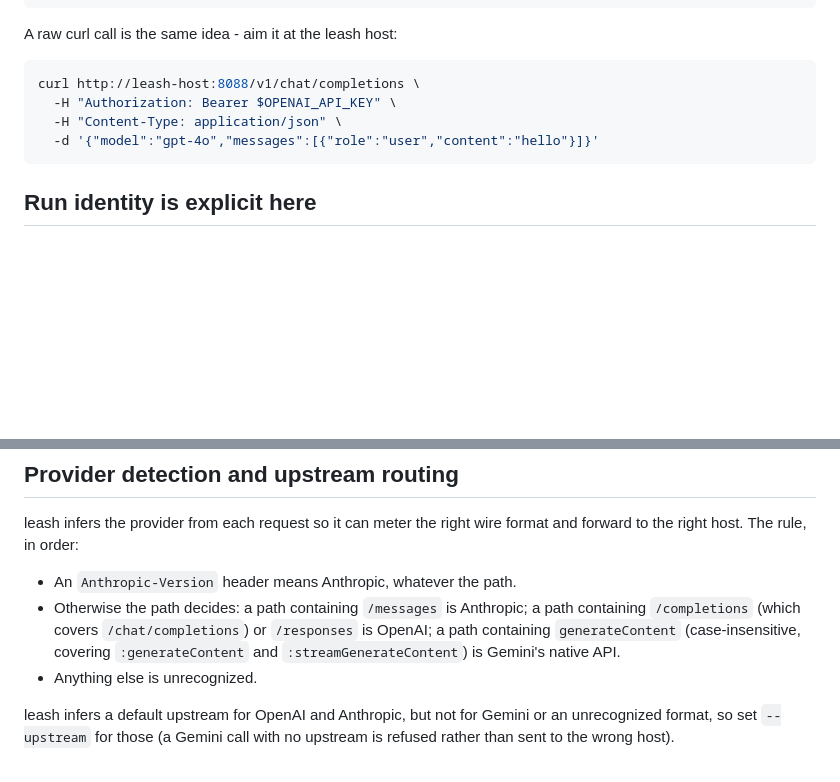
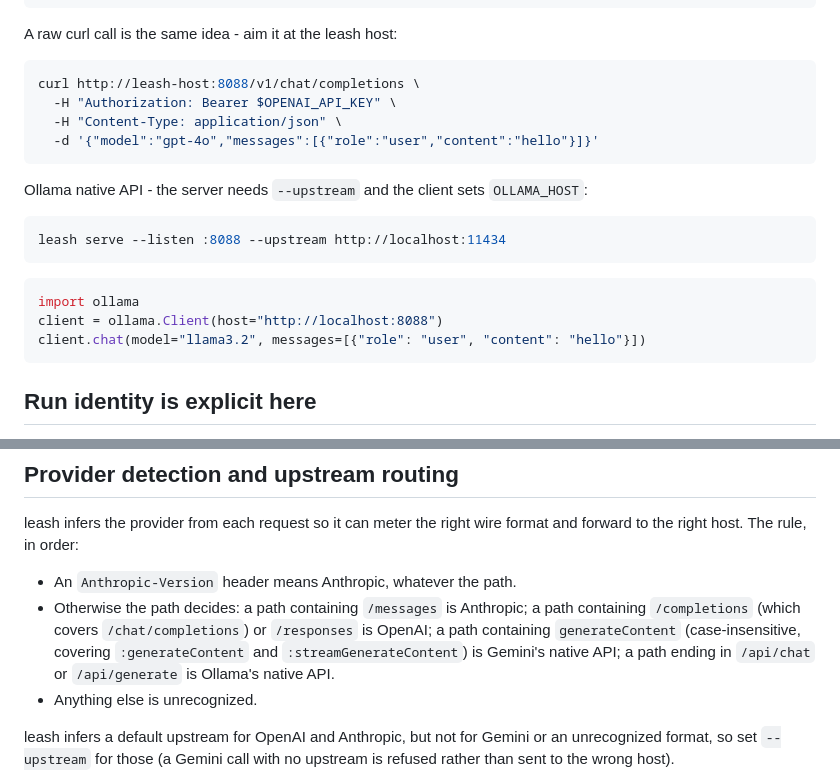
Before and after one commit to sylvester-francis/leash, a Markdown page: docs/gateway.md, 2 parts joined by grey strips. GitHub-like rendering; blank space fills up the shorter version.

````diff
--- a/docs/gateway.md
+++ b/docs/gateway.md
@@ -107,6 +107,19 @@ curl http://leash-host:8088/v1/chat/completions \
   -d '{"model":"gpt-4o","messages":[{"role":"user","content":"hello"}]}'
 ```
 
+Ollama native API - the server needs `--upstream` and the client sets
+`OLLAMA_HOST`:
+
+```sh
+leash serve --listen :8088 --upstream http://localhost:11434
+```
+
+```python
+import ollama
+client = ollama.Client(host="http://localhost:8088")
+client.chat(model="llama3.2", messages=[{"role": "user", "content": "hello"}])
+```
+
 ## Run identity is explicit here
 
 In the wrapper, leash chooses a run id and holds it for the child's lifetime. In
@@ -170,7 +183,8 @@ format and forward to the right host. The rule, in order:
 - Otherwise the path decides: a path containing `/messages` is Anthropic; a path
   containing `/completions` (which covers `/chat/completions`) or `/responses`
   is OpenAI; a path containing `generateContent` (case-insensitive, covering
-  `:generateContent` and `:streamGenerateContent`) is Gemini's native API.
+  `:generateContent` and `:streamGenerateContent`) is Gemini's native API;
+  a path ending in `/api/chat` or `/api/generate` is Ollama's native API.
 - Anything else is unrecognized.
 
 leash infers a default upstream for OpenAI and Anthropic, but not for Gemini or
````
Also changed, not shown: README.md (+3 -3 lines), docs/metering.md (+7 -1 lines).
